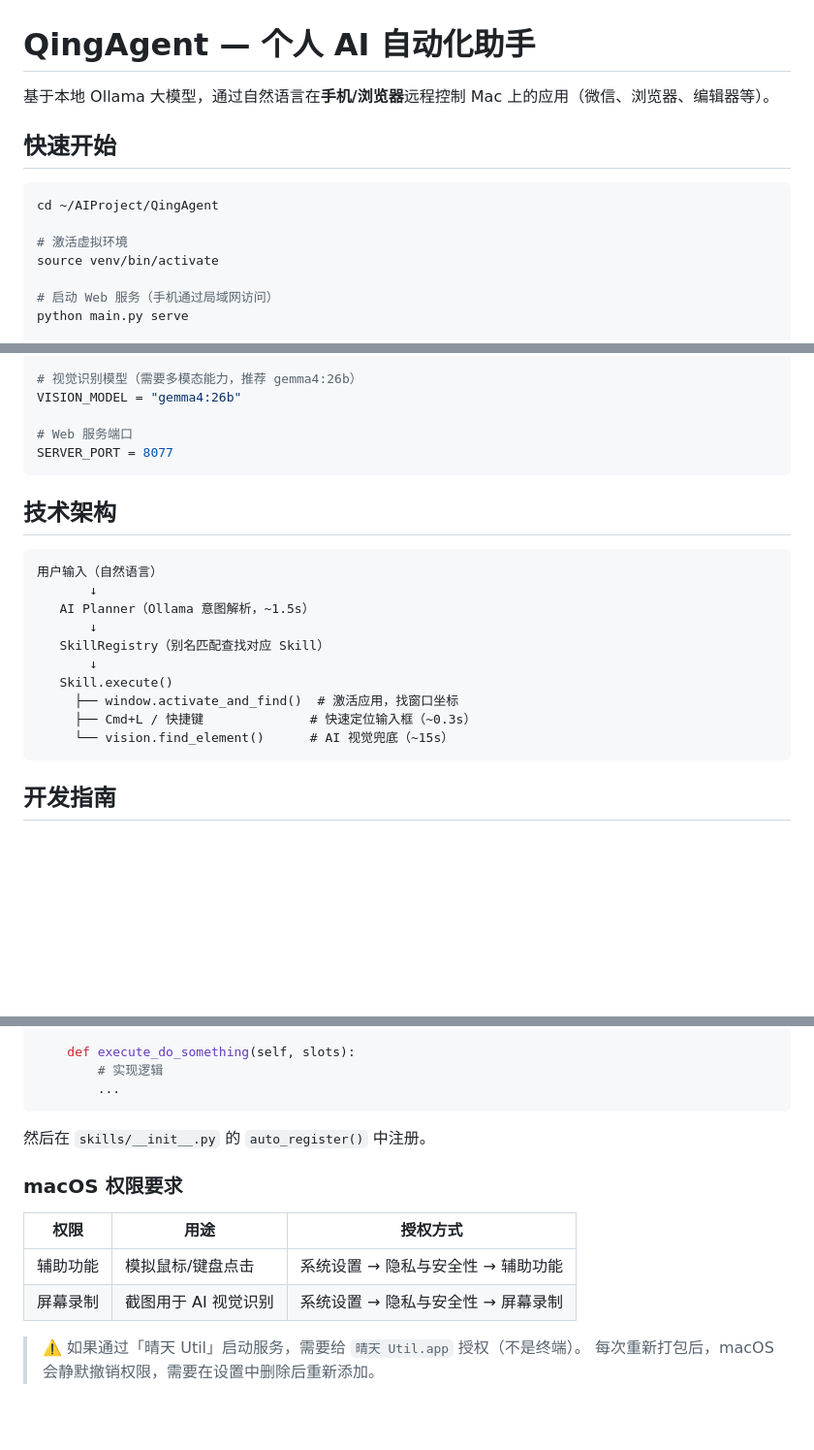
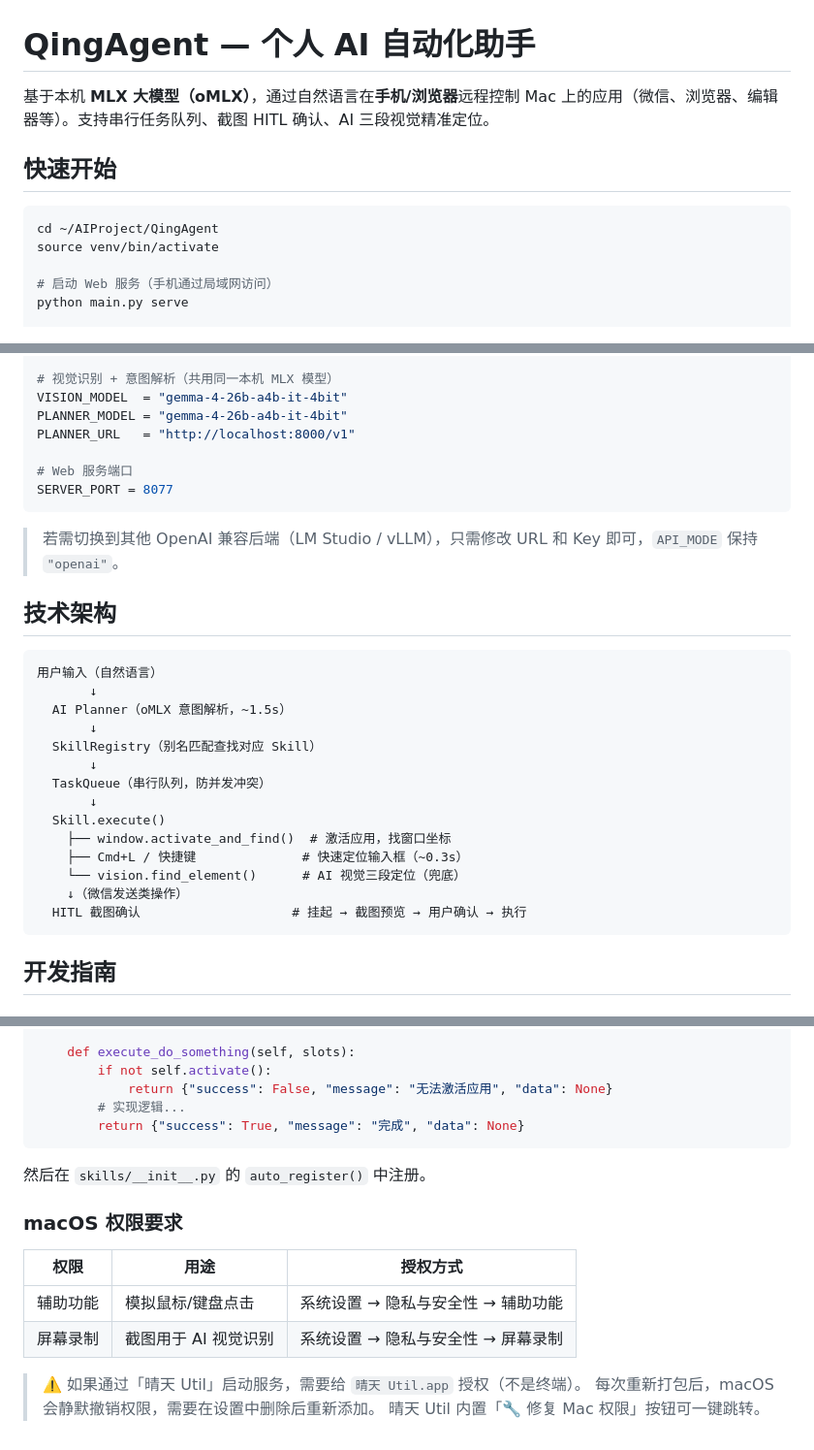
Before and after one commit to qingtian0203/QingAgent, a Markdown page: README.md, 3 parts joined by grey strips. Shown at 97% size. GitHub-like rendering; blank space fills up the shorter version.

````diff
--- a/README.md
+++ b/README.md
@@ -1,13 +1,11 @@
 # QingAgent — 个人 AI 自动化助手
 
-基于本地 Ollama 大模型，通过自然语言在**手机/浏览器**远程控制 Mac 上的应用（微信、浏览器、编辑器等）。
+基于本机 **MLX 大模型（oMLX）**，通过自然语言在**手机/浏览器**远程控制 Mac 上的应用（微信、浏览器、编辑器等）。支持串行任务队列、截图 HITL 确认、AI 三段视觉精准定位。
 
 ## 快速开始
 
 ```bash
 cd ~/AIProject/QingAgent
-
-# 激活虚拟环境
 source venv/bin/activate
 
 # 启动 Web 服务（手机通过局域网访问）
@@ -83,24 +104,32 @@ PLANNER_MODEL = "qwen2.5:7b"
 
-# 视觉识别模型（需要多模态能力，推荐 gemma4:26b）
-VISION_MODEL = "gemma4:26b"
+# 视觉识别 + 意图解析（共用同一本机 MLX 模型）
+VISION_MODEL  = "gemma-4-26b-a4b-it-4bit"
+PLANNER_MODEL = "gemma-4-26b-a4b-it-4bit"
+PLANNER_URL   = "http://localhost:8000/v1"
 
 # Web 服务端口
 SERVER_PORT = 8077
 ```
+
+> 若需切换到其他 OpenAI 兼容后端（LM Studio / vLLM），只需修改 URL 和 Key 即可，`API_MODE` 保持 `"openai"`。
 
 ## 技术架构
 
 ```
 用户输入（自然语言）
        ↓
-   AI Planner（Ollama 意图解析，~1.5s）
+  AI Planner（oMLX 意图解析，~1.5s）
        ↓
-   SkillRegistry（别名匹配查找对应 Skill）
+  SkillRegistry（别名匹配查找对应 Skill）
        ↓
-   Skill.execute()
-     ├── window.activate_and_find()  # 激活应用，找窗口坐标
-     ├── Cmd+L / 快捷键              # 快速定位输入框（~0.3s）
-     └── vision.find_element()      # AI 视觉兜底（~15s）
+  TaskQueue（串行队列，防并发冲突）
+       ↓
+  Skill.execute()
+    ├── window.activate_and_find()  # 激活应用，找窗口坐标
+    ├── Cmd+L / 快捷键              # 快速定位输入框（~0.3s）
+    └── vision.find_element()      # AI 视觉三段定位（兜底）
+    ↓（微信发送类操作）
+  HITL 截图确认                    # 挂起 → 截图预览 → 用户确认 → 执行
 ```
 
 ## 开发指南
@@ -123,8 +152,10 @@ class MyAppSkill(BaseSkill):
         ))
 
     def execute_do_something(self, slots):
-        # 实现逻辑
-        ...
+        if not self.activate():
+            return {"success": False, "message": "无法激活应用", "data": None}
+        # 实现逻辑...
+        return {"success": True, "message": "完成", "data": None}
 ```
 
 然后在 `skills/__init__.py` 的 `auto_register()` 中注册。
@@ -138,3 +169,4 @@ class MyAppSkill(BaseSkill):
 
 > ⚠️ 如果通过「晴天 Util」启动服务，需要给 `晴天 Util.app` 授权（不是终端）。
 > 每次重新打包后，macOS 会静默撤销权限，需要在设置中删除后重新添加。
+> 晴天 Util 内置「🔧 修复 Mac 权限」按钮可一键跳转。
````
Also changed, not shown: other parts of README.md (+30 -7 lines), 1 other file.
